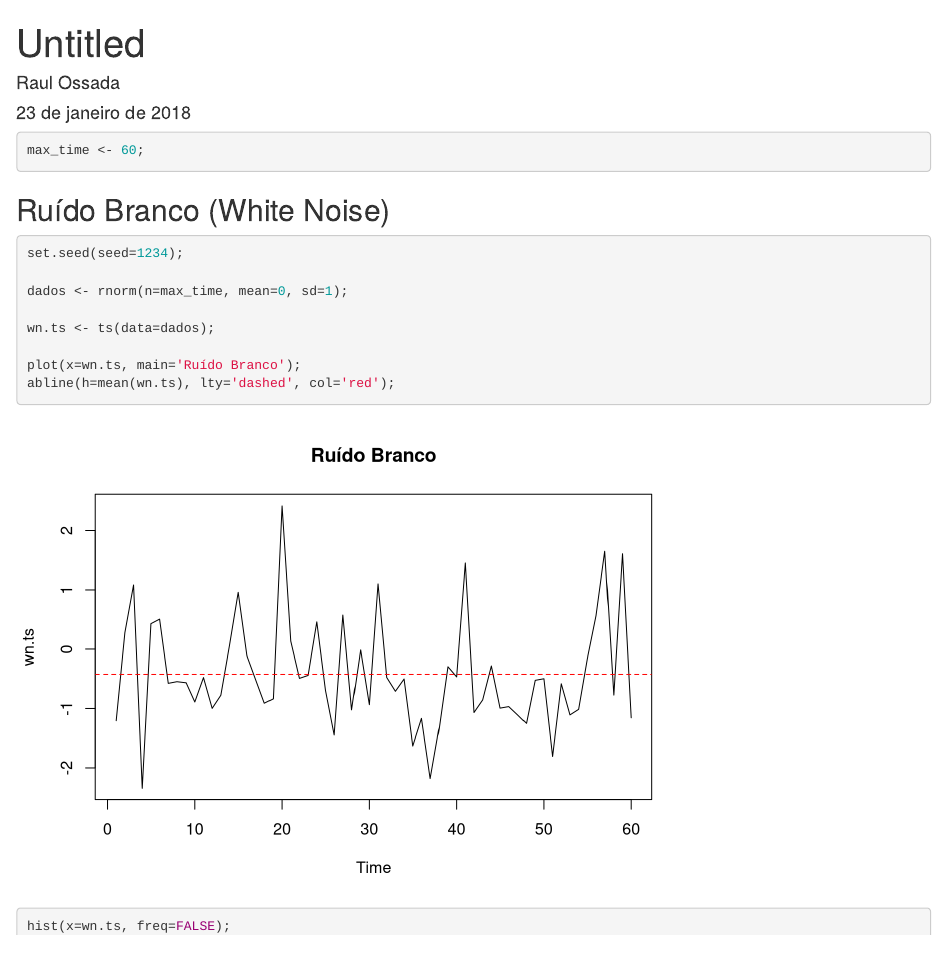
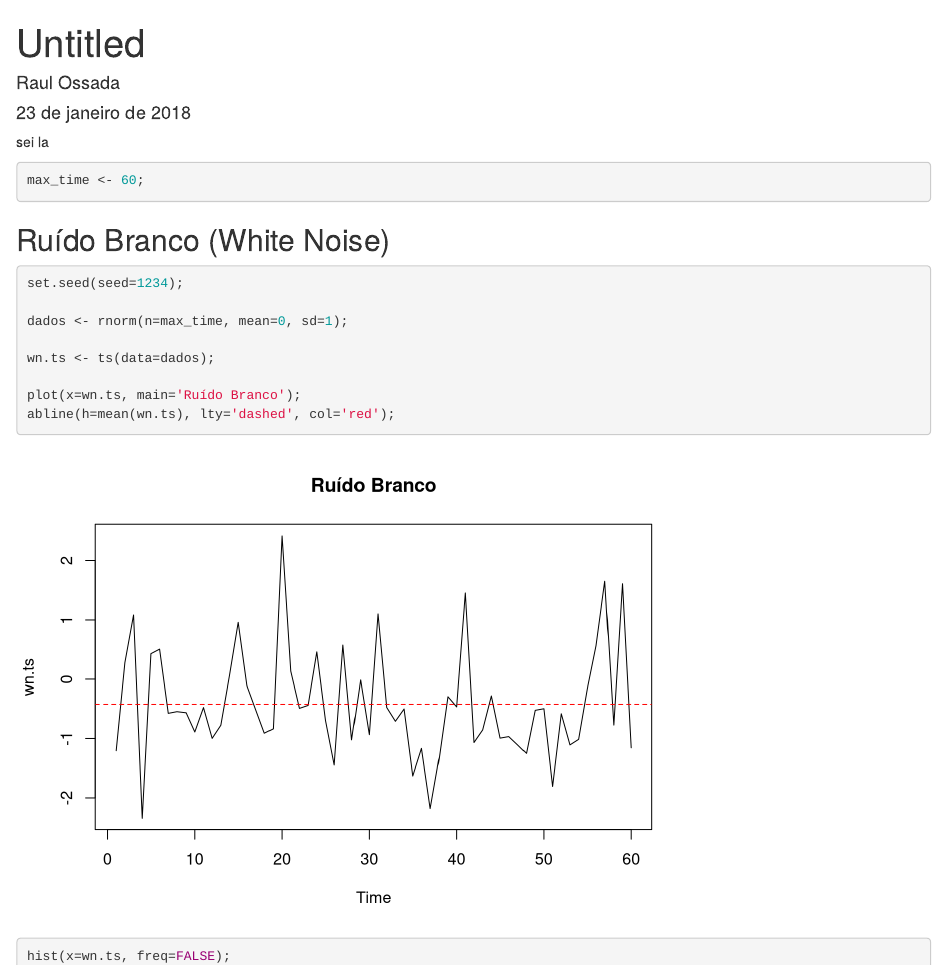
Before and after one commit to raulossada/ts, an R Markdown document (time_series.Rmd): the page in a window 1100 px wide, from its top. Rendered offline with R 4.5, knitr and Pandoc, with nearby package versions.

Commit message:
TEST push to github from rstudio

````diff
--- a/time_series.Rmd
+++ b/time_series.Rmd
@@ -9,6 +9,7 @@ output: html_document
 knitr::opts_chunk$set(echo = TRUE)
 ```
 
+sei la
 
 
 ```{r, t}
````
